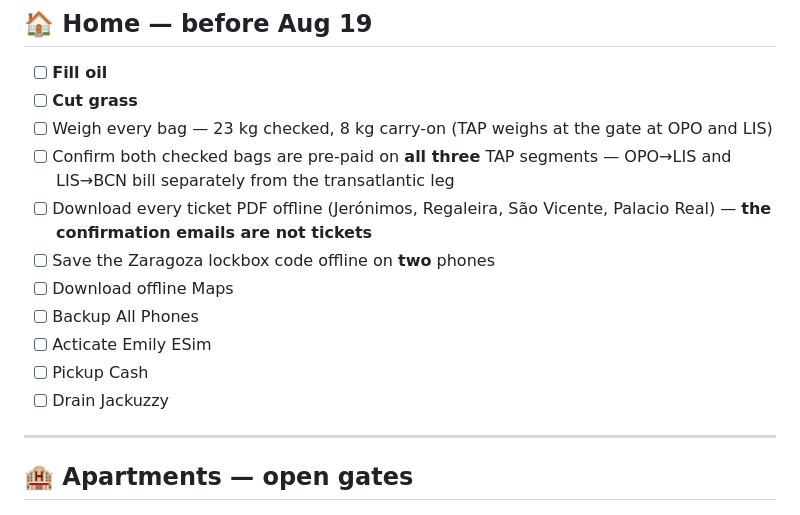
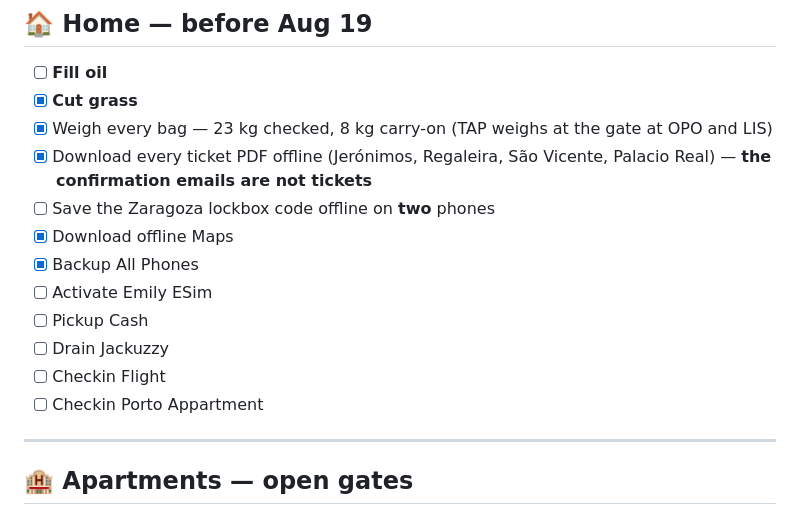
Before and after one commit to syavaYki/euro-trip-2026, a Markdown page: docs/instructions/todo.md, the part around one of its changes. Rendered like a GitHub page.

Commit message:
feat: update todo list with completed tasks and add check-in reminders

```diff
--- a/docs/instructions/todo.md
+++ b/docs/instructions/todo.md
@@ -1,16 +1,17 @@
 ## 🏠 Home — before Aug 19
 
 - [ ] **Fill oil**
-- [ ] **Cut grass**
-- [ ] Weigh every bag — 23 kg checked, 8 kg carry-on (TAP weighs at the gate at OPO and LIS)
-- [ ] Confirm both checked bags are pre-paid on **all three** TAP segments — OPO→LIS and LIS→BCN bill separately from the transatlantic leg
-- [ ] Download every ticket PDF offline (Jerónimos, Regaleira, São Vicente, Palacio Real) — **the confirmation emails are not tickets**
+- [x] **Cut grass**
+- [x] Weigh every bag — 23 kg checked, 8 kg carry-on (TAP weighs at the gate at OPO and LIS)
+- [x] Download every ticket PDF offline (Jerónimos, Regaleira, São Vicente, Palacio Real) — **the confirmation emails are not tickets**
 - [ ] Save the Zaragoza lockbox code offline on **two** phones
-- [ ] Download offline Maps
-- [ ] Backup All Phones
-- [ ] Acticate Emily ESim
+- [x] Download offline Maps
+- [x] Backup All Phones
+- [ ] Activate Emily ESim
 - [ ] Pickup Cash
 - [ ] Drain Jackuzzy
+- [ ] Checkin Flight
+- [ ] Checkin Porto Appartment
 
 ---
 
```
Also changed, not shown: other parts of docs/instructions/todo.md (+2 -2 lines).
